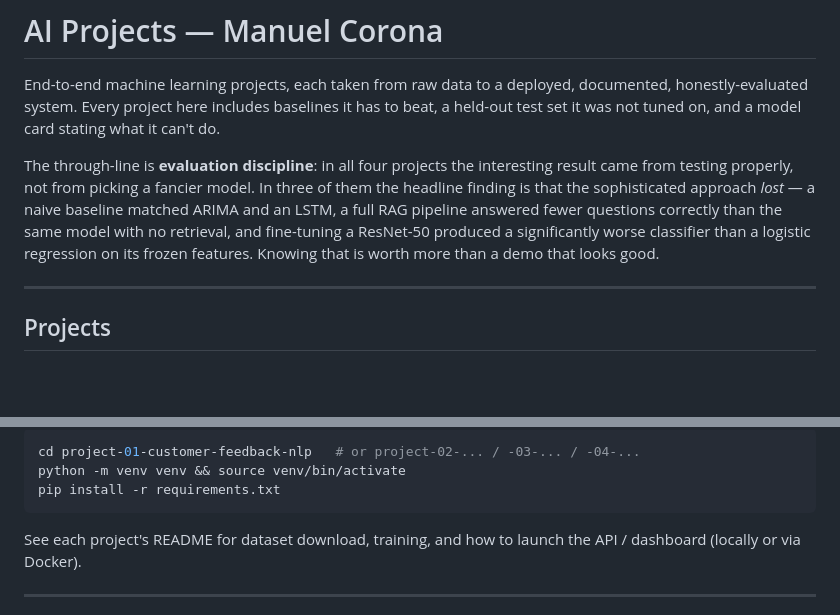
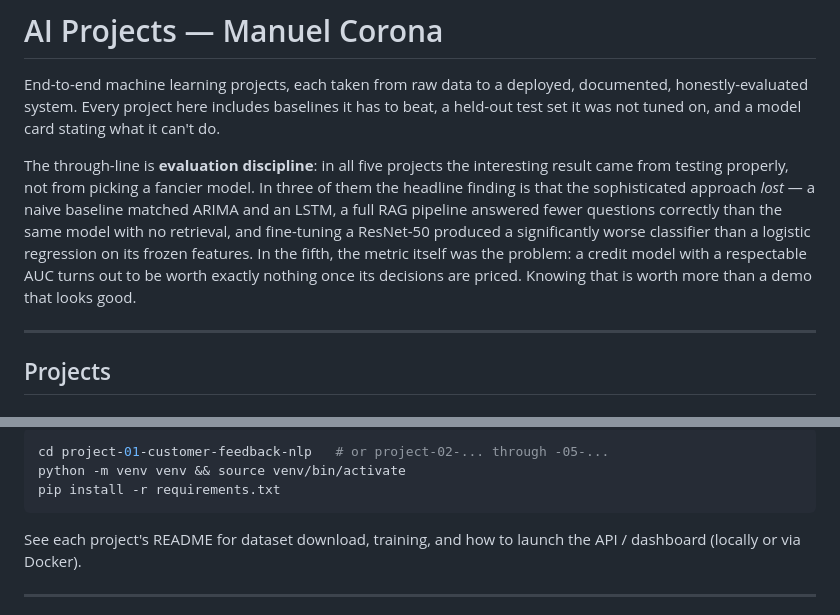
Before and after one commit to mcorona/AI-Projects, a Markdown page: README.md, 2 parts joined by grey strips. Drawn GitHub-style; blank space fills up the shorter version.

````diff
--- a/README.md
+++ b/README.md
@@ -5,14 +5,16 @@ documented, honestly-evaluated system. Every project here includes baselines it
 has to beat, a held-out test set it was not tuned on, and a model card stating
 what it can't do.
 
-The through-line is **evaluation discipline**: in all four projects the
+The through-line is **evaluation discipline**: in all five projects the
 interesting result came from testing properly, not from picking a fancier
 model. In three of them the headline finding is that the sophisticated
 approach *lost* — a naive baseline matched ARIMA and an LSTM, a full RAG
 pipeline answered fewer questions correctly than the same model with no
 retrieval, and fine-tuning a ResNet-50 produced a significantly worse
-classifier than a logistic regression on its frozen features. Knowing that
-is worth more than a demo that looks good.
+classifier than a logistic regression on its frozen features. In the fifth,
+the metric itself was the problem: a credit model with a respectable AUC
+turns out to be worth exactly nothing once its decisions are priced.
+Knowing that is worth more than a demo that looks good.
 
 ---
 
@@ -185,6 +240,6 @@ four (Projects 3 and 4 download theirs on first run).
 
 ```bash
-cd project-01-customer-feedback-nlp   # or project-02-... / -03-... / -04-...
+cd project-01-customer-feedback-nlp   # or project-02-... through -05-...
 python -m venv venv && source venv/bin/activate
 pip install -r requirements.txt
 ```
````
Also changed, not shown: other parts of README.md (+65 -12 lines).
